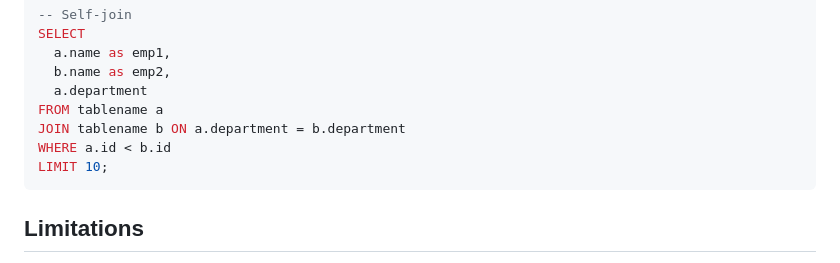
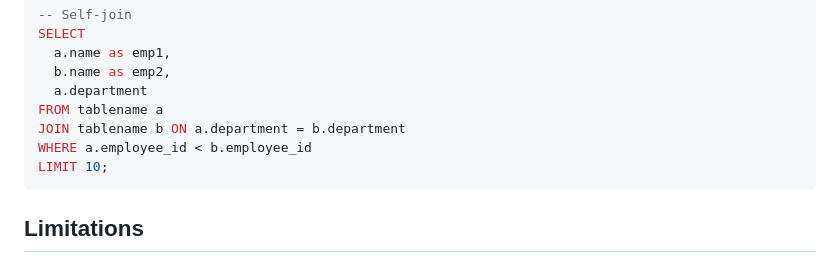
Before and after one commit to arushjasuja/csv_query_tool, a Markdown page: README.md, the part around the change. Drawn GitHub-style.

````diff
--- a/README.md
+++ b/README.md
@@ -163,7 +163,7 @@ SELECT
   a.department
 FROM tablename a
 JOIN tablename b ON a.department = b.department
-WHERE a.id < b.id
+WHERE a.employee_id < b.employee_id
 LIMIT 10;
 ```
 
````
